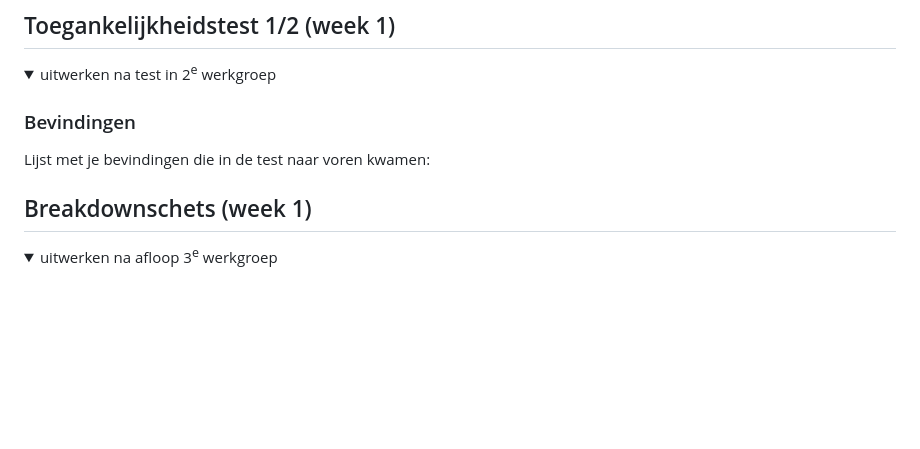
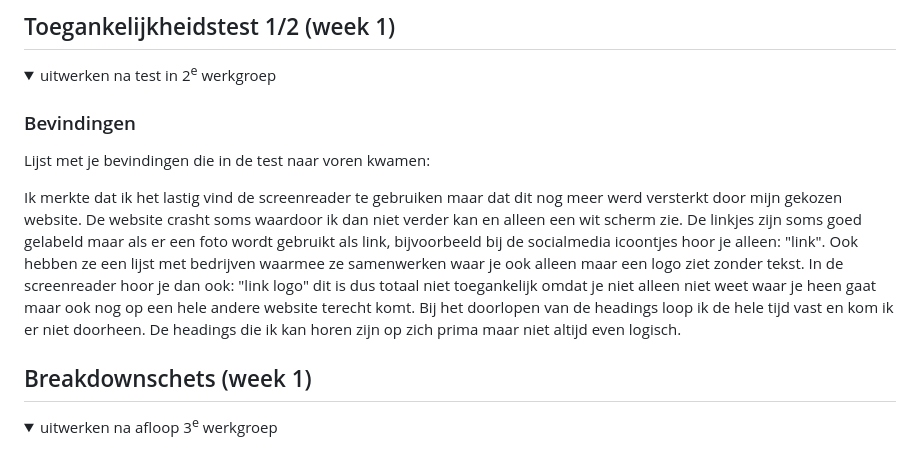
Before and after one commit to lisaluijk/FvD, a Markdown page: README.md, the part around the change. Drawn GitHub-style; folded sections open; blank space fills up the shorter version.

```diff
--- a/README.md
+++ b/README.md
@@ -56,6 +56,9 @@ Nb. Door *open* toe te voegen aan een *details* element kun je deze standaard op
 
   ### Bevindingen
   Lijst met je bevindingen die in de test naar voren kwamen:
+
+  Ik merkte dat ik het lastig vind de screenreader te gebruiken maar dat dit nog meer werd versterkt door mijn gekozen website. De website crasht soms waardoor ik dan niet verder kan en alleen een wit scherm zie. De linkjes zijn soms goed gelabeld maar als er een foto wordt gebruikt als link, bijvoorbeeld bij de socialmedia icoontjes hoor je alleen: "link". Ook hebben ze een lijst met bedrijven waarmee ze samenwerken waar je ook alleen maar een logo ziet zonder tekst. In de screenreader hoor je dan ook: "link logo" dit is dus totaal niet toegankelijk omdat je niet alleen niet weet waar je heen gaat maar ook nog op een hele andere website terecht komt.
+  Bij het doorlopen van de headings loop ik de hele tijd vast en kom ik er niet doorheen. De headings die ik kan horen zijn op zich prima maar niet altijd even logisch.
 
 
 </details>
```
